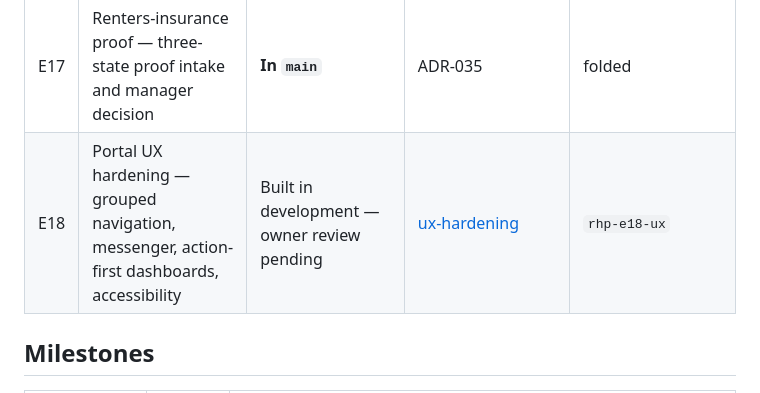
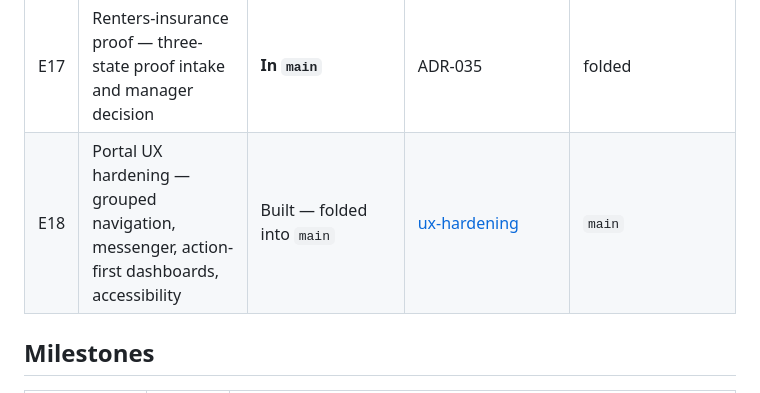
Before and after one commit to ahunter787/Robert-Hunter-Properties, a Markdown page: docs/roadmap.md, the part around the change. Rendered like a GitHub page.

```diff
--- a/docs/roadmap.md
+++ b/docs/roadmap.md
@@ -49,7 +49,7 @@ additions that are **not** phases are proposed, approved and tracked in
 | E15 | Messenger operational enhancements — quick replies, archive/mute, export, shared media, internal notes | **In `main`** — optional maintenance context deferred | ADR-033 | folded |
 | E16 | Tenant timeline — authorized, date-grouped read model | **In `main`** — first slice | ADR-034 | folded |
 | E17 | Renters-insurance proof — three-state proof intake and manager decision | **In `main`** | ADR-035 | folded |
-| E18 | Portal UX hardening — grouped navigation, messenger, action-first dashboards, accessibility | Built in development — owner review pending | [ux-hardening](design/ux-hardening.md) | `rhp-e18-ux` |
+| E18 | Portal UX hardening — grouped navigation, messenger, action-first dashboards, accessibility | Built — folded into `main` | [ux-hardening](design/ux-hardening.md) | `main` |
 
 ## Milestones
 
```
Also changed, not shown: docs/design/ux-hardening.md (+3 -2 lines), docs/extensions.md (+1 -1 lines).
